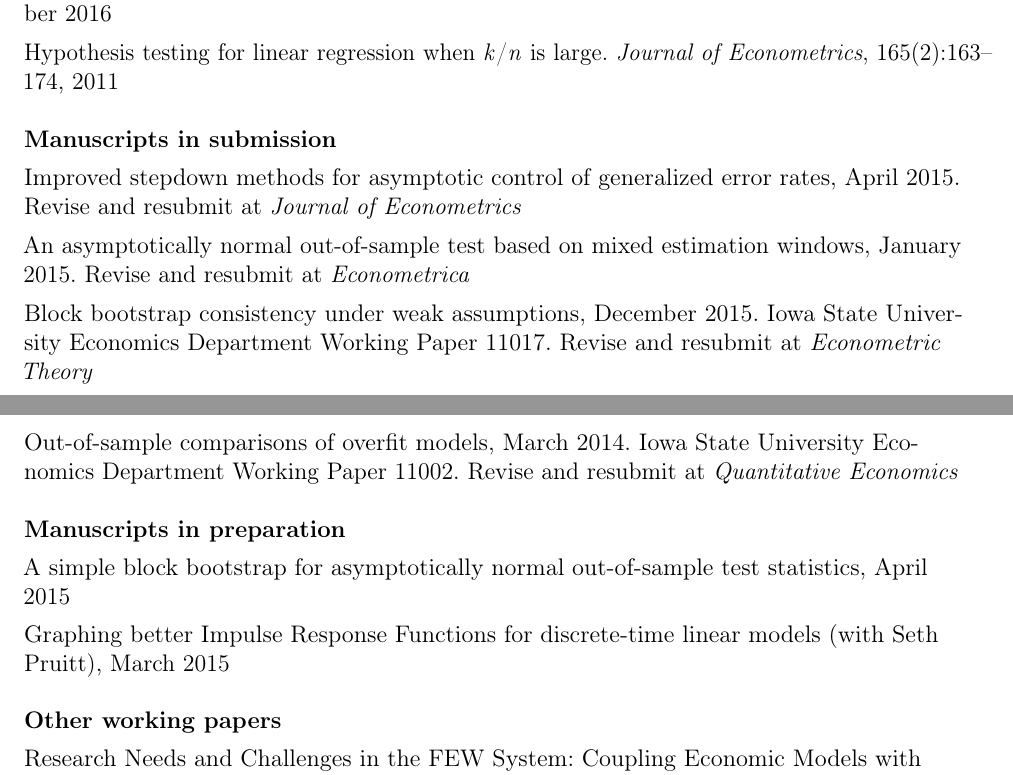
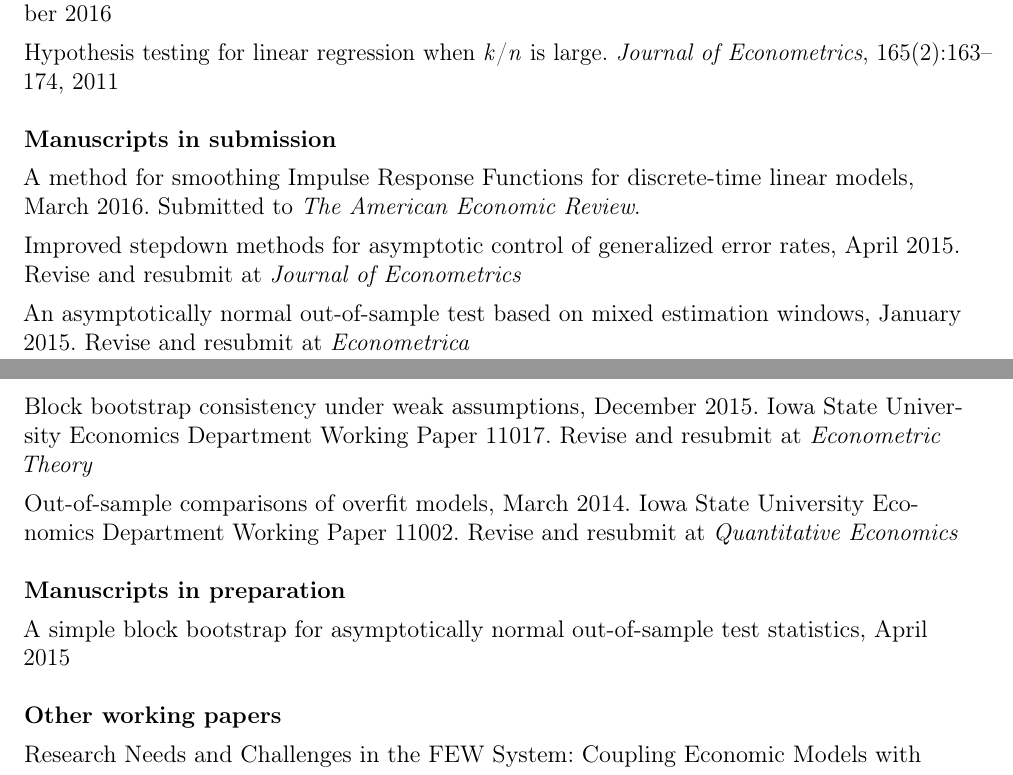
Before and after one commit to mmkuang/grayclhn.github.io, a LaTeX CV (dl/calhoun-cv.tex): two parts of pages 1 and 2 of 4, joined at a grey line, cut so that both start at the same text. Compiled offline with pdfLaTeX; a LaTeX package or settings file that is missing is left out.

Commit message:
Update 'smooth irf' paper to latest version

```diff
--- a/dl/calhoun-cv.tex
+++ b/dl/calhoun-cv.tex
@@ -106,6 +106,9 @@
 \subsection*{Manuscripts in submission}
 
 \begin{itemize}
+\item A method for smoothing Impulse Response Functions for
+  discrete-time linear models, March 2016. Submitted to
+  \textit{The American Economic Review}.
 \item Improved stepdown methods for asymptotic control of generalized
 error rates, April 2015. Revise and resubmit at \textit{Journal of
 Econometrics}
@@ -124,8 +127,6 @@
 \begin{itemize}
 \item A simple block bootstrap for asymptotically normal out-of-sample
   test statistics, April 2015
-\item Graphing better Impulse Response Functions for discrete-time
-  linear models (with Seth Pruitt), March 2015
 \end{itemize}
 
 \subsection*{Other working papers}
```
Also changed, not shown: index.md (+2 -3 lines), dl/calhoun-cv.pdf, dl/calhounpruitt_smoothirf_v2015-03-27.pdf (deleted), 2 other files.
